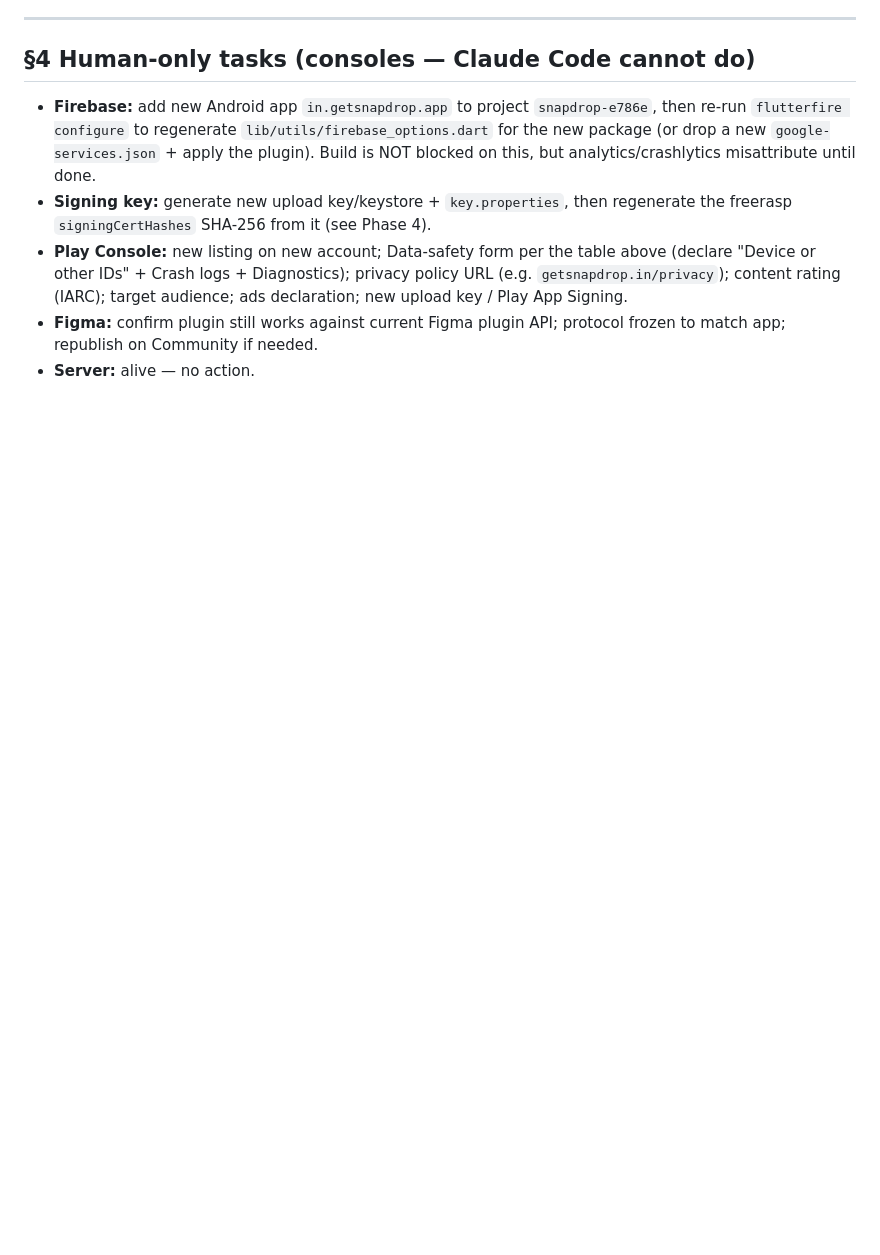
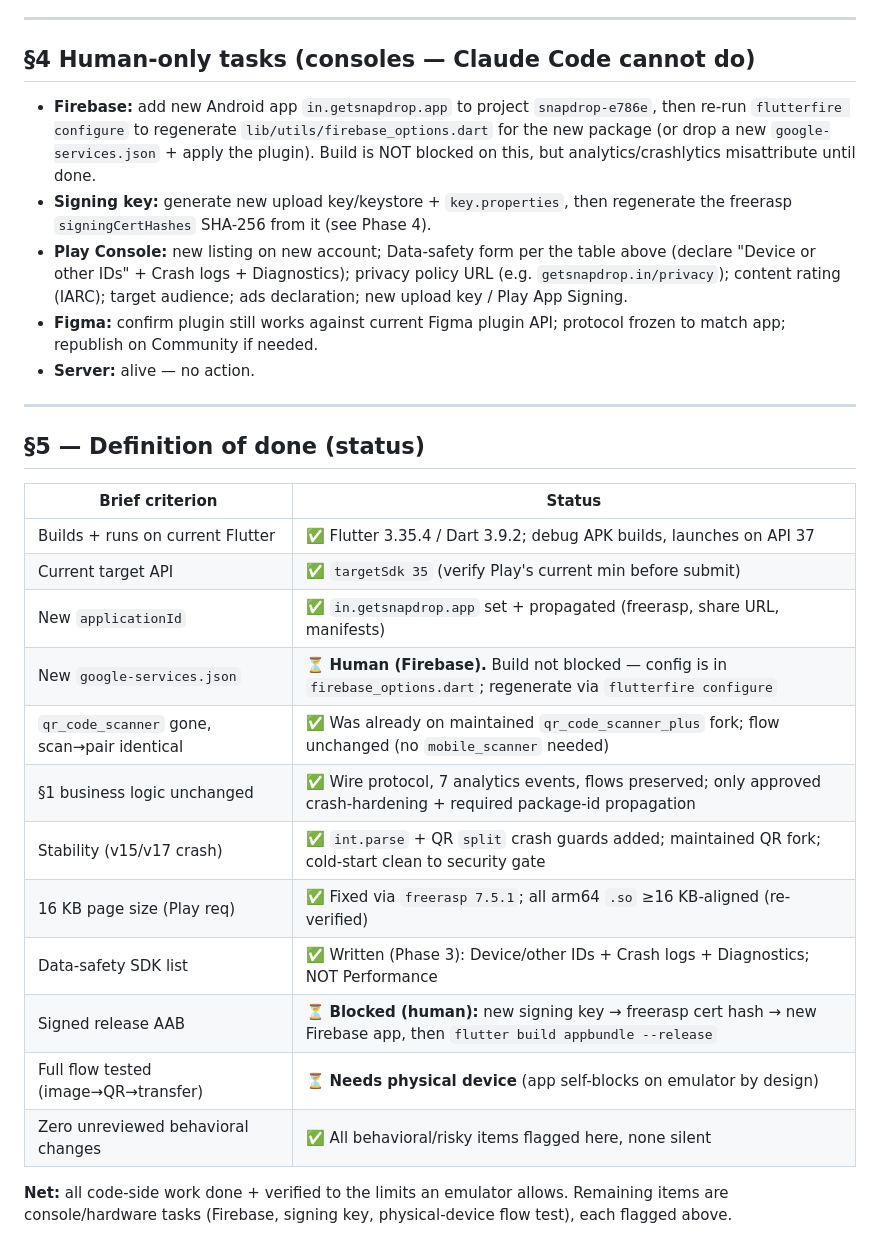
Before and after one commit to Saurabh-7973/snapdrop, a Markdown page: REVIVAL_LOG.md, the part around the change. GitHub-like rendering; blank space fills up the shorter version.

Commit message:
revival/2026: add §5 definition-of-done status table to REVIVAL_LOG
Reconciles every brief §5 criterion to done/blocked: code-side complete + verified
to emulator limits; remaining items are human console/hardware tasks (Firebase
config, signing key + freerasp cert hash, physical-device flow test).

Co-Authored-By: Claude Opus 4.8 <noreply@anthropic.com>

```diff
--- a/REVIVAL_LOG.md
+++ b/REVIVAL_LOG.md
@@ -274,3 +274,25 @@ Backlog — NOT done (documented, no auto-build):
 - **Figma:** confirm plugin still works against current Figma plugin API; protocol frozen to match
   app; republish on Community if needed.
 - **Server:** alive — no action.
+
+---
+
+## §5 — Definition of done (status)
+
+| Brief criterion | Status |
+|---|---|
+| Builds + runs on current Flutter | ✅ Flutter 3.35.4 / Dart 3.9.2; debug APK builds, launches on API 37 |
+| Current target API | ✅ `targetSdk 35` (verify Play's current min before submit) |
+| New `applicationId` | ✅ `in.getsnapdrop.app` set + propagated (freerasp, share URL, manifests) |
+| New `google-services.json` | ⏳ **Human (Firebase).** Build not blocked — config is in `firebase_options.dart`; regenerate via `flutterfire configure` |
+| `qr_code_scanner` gone, scan→pair identical | ✅ Was already on maintained `qr_code_scanner_plus` fork; flow unchanged (no `mobile_scanner` needed) |
+| §1 business logic unchanged | ✅ Wire protocol, 7 analytics events, flows preserved; only approved crash-hardening + required package-id propagation |
+| Stability (v15/v17 crash) | ✅ `int.parse` + QR `split` crash guards added; maintained QR fork; cold-start clean to security gate |
+| 16 KB page size (Play req) | ✅ Fixed via `freerasp 7.5.1`; all arm64 `.so` ≥16 KB-aligned (re-verified) |
+| Data-safety SDK list | ✅ Written (Phase 3): Device/other IDs + Crash logs + Diagnostics; NOT Performance |
+| Signed release AAB | ⏳ **Blocked (human):** new signing key → freerasp cert hash → new Firebase app, then `flutter build appbundle --release` |
+| Full flow tested (image→QR→transfer) | ⏳ **Needs physical device** (app self-blocks on emulator by design) |
+| Zero unreviewed behavioral changes | ✅ All behavioral/risky items flagged here, none silent |
+
+**Net:** all code-side work done + verified to the limits an emulator allows. Remaining items are
+console/hardware tasks (Firebase, signing key, physical-device flow test), each flagged above.
```
